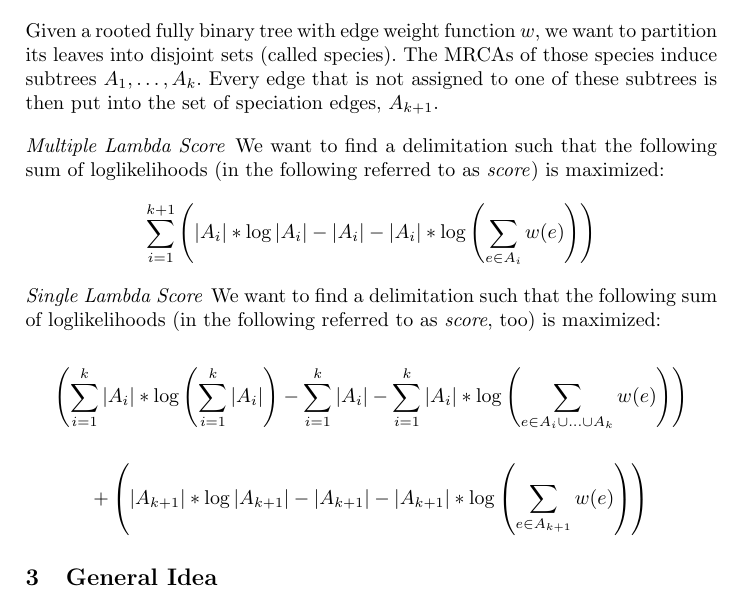
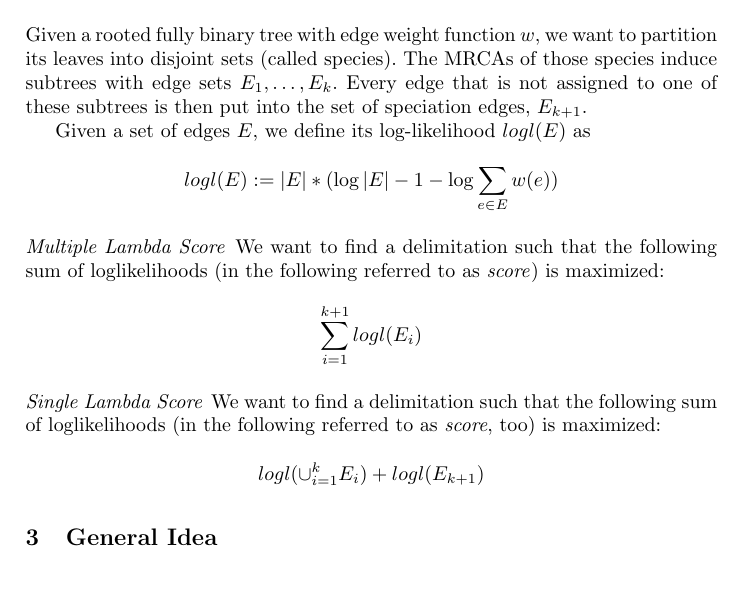
Before and after one commit to Pas-Kapli/mptp, a LaTeX paper (doc/heuristic.tex): part of page 1 of 2, cut so that both start at the same text. Compiled offline with pdfLaTeX.

Commit message:
Made task description of the heuristic easier to understand

```diff
--- a/doc/heuristic.tex
+++ b/doc/heuristic.tex
@@ -36,21 +36,22 @@ The heuristic works similar to the algorithm from Gulek et al.\cite{Gulek:2010:D
 
 \section{Task Description}
 
-Given a rooted fully binary tree with edge weight function $w$, we want to partition its leaves into disjoint sets (called species). The MRCAs of those species induce subtrees $A_1, \ldots, A_{k}$. Every edge that is not assigned to one of these subtrees is then put into the set of speciation edges, $A_{k+1}$.
+Given a rooted fully binary tree with edge weight function $w$, we want to partition its leaves into disjoint sets (called species). The MRCAs of those species induce subtrees with edge sets $E_1, \ldots, E_{k}$. Every edge that is not assigned to one of these subtrees is then put into the set of speciation edges, $E_{k+1}$.
+
+Given a set of edges $E$, we define its log-likelihood $logl(E)$ as
+$$logl(E) := |E| * (\log{|E|} - 1 - \log{\sum_{e \in E} w(e)})$$
 
 \paragraph{Multiple Lambda Score}
 
 We want to find a delimitation such that the following sum of loglikelihoods (in the following referred to as \emph{score}) is maximized:
 
-$$\sum_{i=1}^{k+1}{ \left(|A_i| * \log |A_i| - |A_i| - |A_i| * \log\left( \sum_{e \in A_i}{w(e)} \right) \right)}$$
+$$\sum_{i=1}^{k+1}{logl(E_i)}$$
 
 \paragraph{Single Lambda Score}
 
 We want to find a delimitation such that the following sum of loglikelihoods (in the following referred to as \emph{score}, too) is maximized:
 
-$$\left(\sum_{i=1}^{k}{|A_i|} * \log\left(\sum_{i=1}^{k}{|A_i|}\right) - \sum_{i=1}^{k}{|A_i|} - \sum_{i=1}^{k}{|A_i|} * \log \left( \sum_{e \in A_i \cup \ldots \cup A_k}{w(e)} \right)\right)$$
-
-$$ + \left(|A_{k+1}| * \log |A_{k+1}| - |A_{k+1}| - |A_{k+1}| * \log\left( \sum_{e \in A_{k+1}}{w(e)} \right) \right)$$
+$$logl(\cup_{i=1}^k{E_i}) + logl(E_{k+1})$$
 
 \section{General Idea}
 
```
